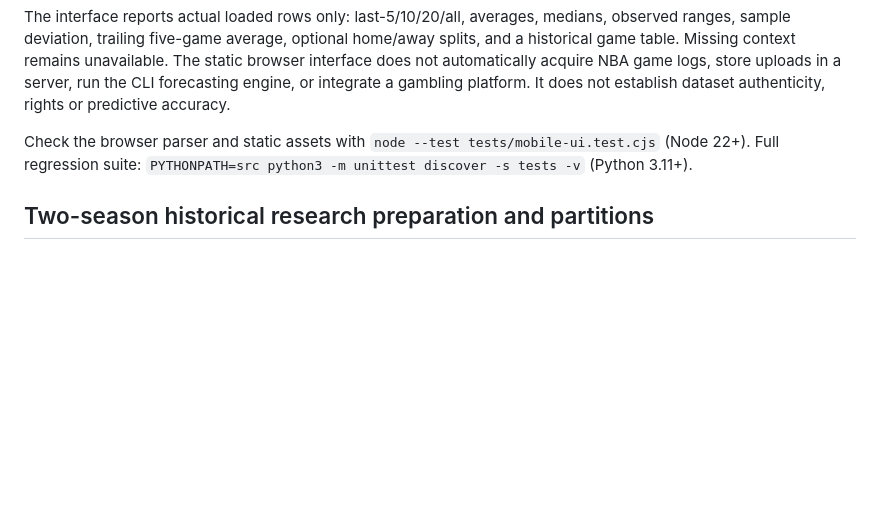
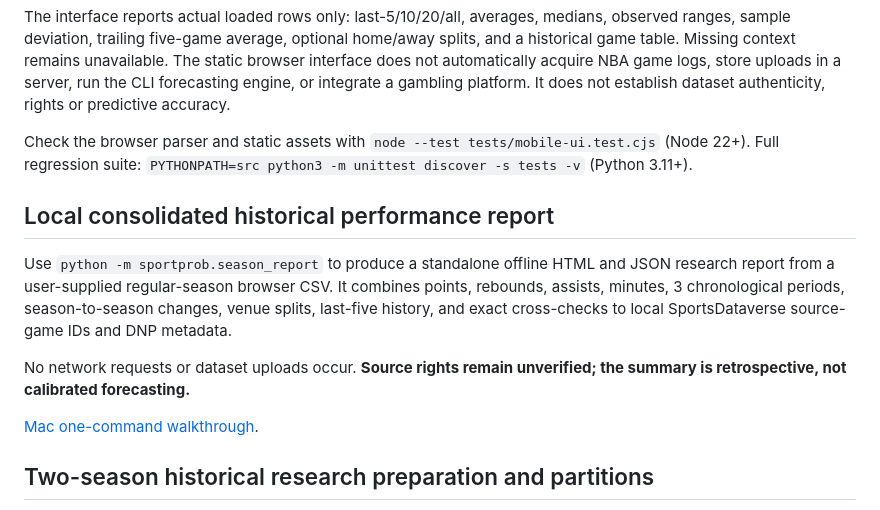
Before and after one commit to ajlacabe23-2426/project-sportbet22, a Markdown page: README.md, the part around the change. Drawn GitHub-style; blank space fills up the shorter version.

Commit message:
docs: surface offline consolidated multi-season history report in project README

```diff
--- a/README.md
+++ b/README.md
@@ -13,6 +13,19 @@ The historical statistics importer now accepts either the research engine's `pla
 The interface reports actual loaded rows only: last-5/10/20/all, averages, medians, observed ranges, sample deviation, trailing five-game average, optional home/away splits, and a historical game table. Missing context remains unavailable. The static browser interface does not automatically acquire NBA game logs, store uploads in a server, run the CLI forecasting engine, or integrate a gambling platform. It does not establish dataset authenticity, rights or predictive accuracy.
 
 Check the browser parser and static assets with `node --test tests/mobile-ui.test.cjs` (Node 22+). Full regression suite: `PYTHONPATH=src python3 -m unittest discover -s tests -v` (Python 3.11+).
+
+## Local consolidated historical performance report
+
+Use `python -m sportprob.season_report` to produce a standalone offline HTML
+and JSON research report from a user-supplied regular-season browser CSV.
+It combines points, rebounds, assists, minutes, 3 chronological periods,
+season-to-season changes, venue splits, last-five history, and exact
+cross-checks to local SportsDataverse source-game IDs and DNP metadata.
+
+No network requests or dataset uploads occur. **Source rights remain
+unverified; the summary is retrospective, not calibrated forecasting.**
+
+[Mac one-command walkthrough](docs/CONSOLIDATED_HISTORY_REPORT.md).
 
 ## Two-season historical research preparation and partitions
 
```
